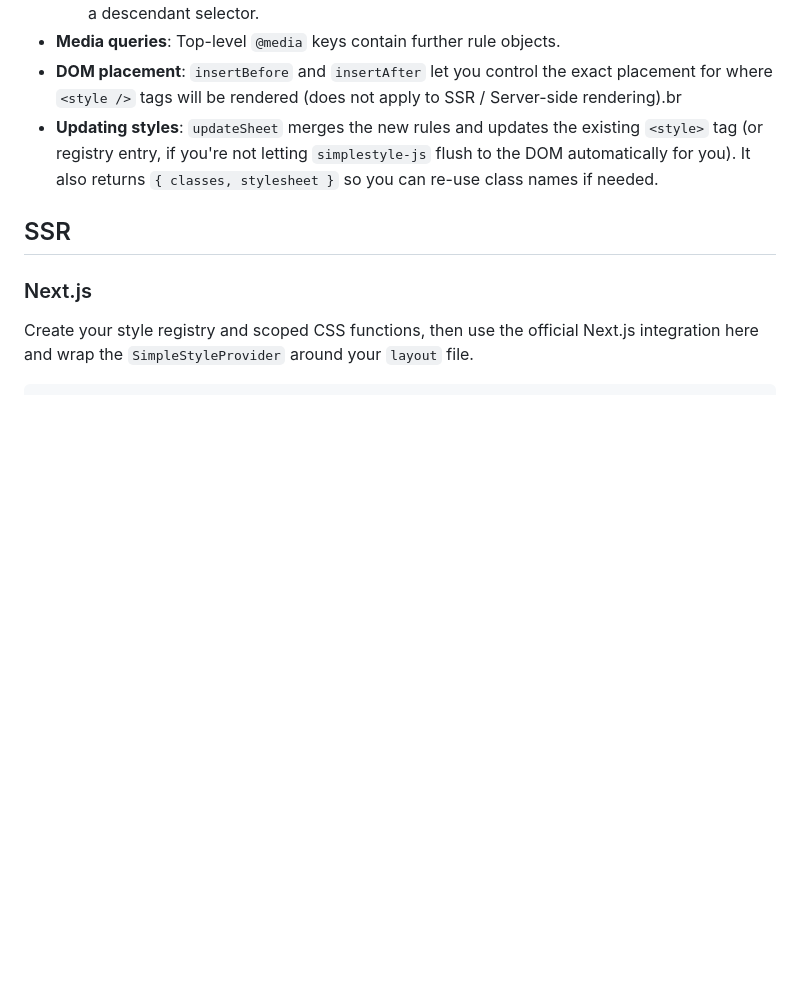
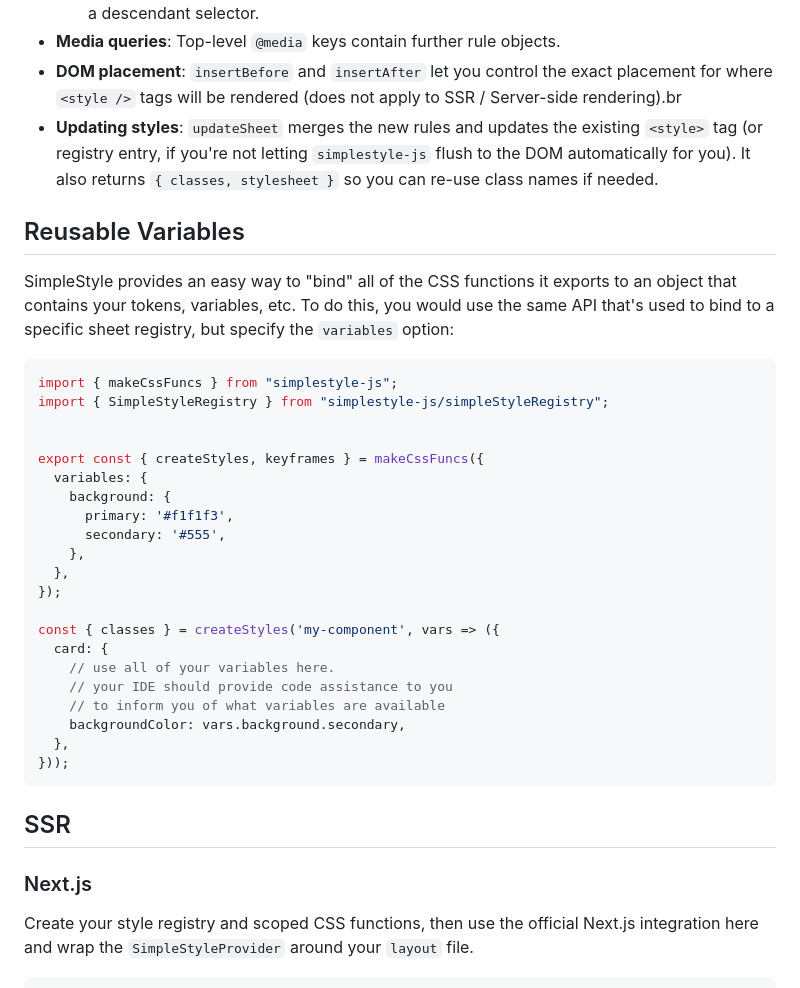
Before and after one commit to benduran/simplestyle, a Markdown page: README.md, the part around one of its changes. Rendered like a GitHub page; blank space fills up the shorter version.

Commit message:
docs: updated the readme

````diff
--- a/README.md
+++ b/README.md
@@ -136,6 +136,36 @@ Rules support nested selectors via `&`, media queries, and `$className` back-ref
 - **Media queries**: Top-level `@media` keys contain further rule objects.
 - **DOM placement**: `insertBefore` and `insertAfter` let you control the exact placement for where `<style />` tags will be rendered (does not apply to SSR / Server-side rendering).br
 - **Updating styles**: `updateSheet` merges the new rules and updates the existing `<style>` tag (or registry entry, if you're not letting `simplestyle-js` flush to the DOM automatically for you). It also returns `{ classes, stylesheet }` so you can re-use class names if needed.
+
+## Reusable Variables
+
+SimpleStyle provides an easy way to "bind" all of the CSS functions it exports to an object that contains your tokens, variables, etc.
+To do this, you would use the same API that's used to bind to a specific sheet registry, but specify the `variables` option:
+
+```typescript
+import { makeCssFuncs } from "simplestyle-js";
+import { SimpleStyleRegistry } from "simplestyle-js/simpleStyleRegistry";
+
+
+export const { createStyles, keyframes } = makeCssFuncs({
+  variables: {
+    background: {
+      primary: '#f1f1f3',
+      secondary: '#555',
+    },
+  },
+});
+
+const { classes } = createStyles('my-component', vars => ({
+  card: {
+    // use all of your variables here.
+    // your IDE should provide code assistance to you
+    // to inform you of what variables are available
+    backgroundColor: vars.background.secondary,
+  },
+}));
+```
+
 
 ## SSR
 
````
Also changed, not shown: other parts of README.md (+1 -1 lines).
